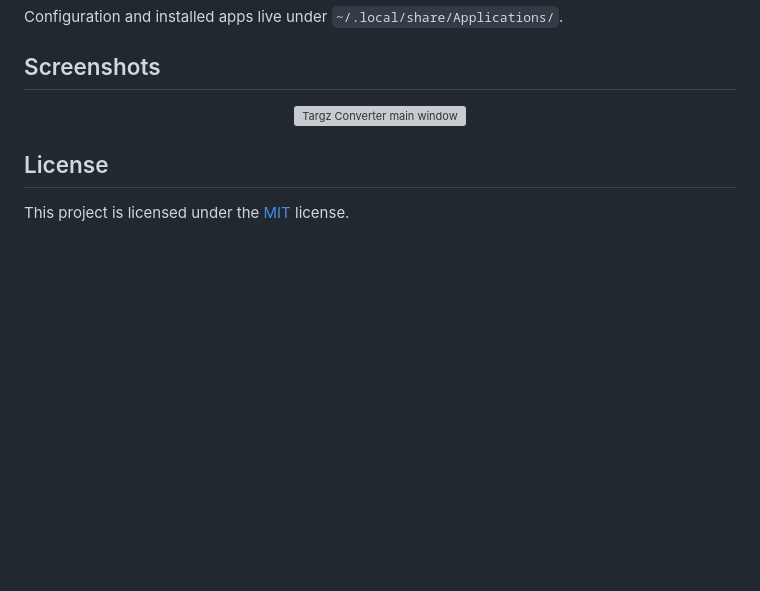
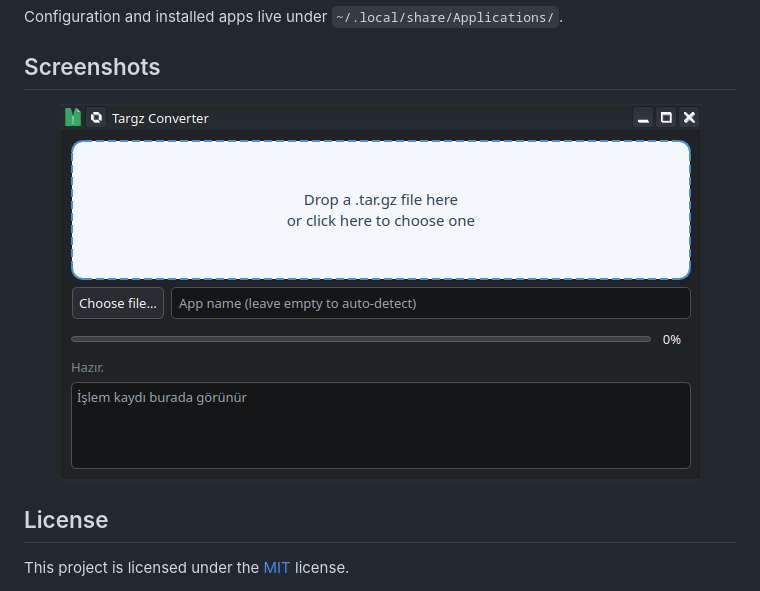
Before and after one commit to colgecen/Targz-Converter, a Markdown page: README.md, the part around the change. Rendered like a GitHub page; pictures changed too: assets/targz-converter-README.png (added); blank space fills up the shorter version; grey boxes are pictures that could not be loaded.

Commit message:
docs: README screenshots bolumune gorsel ekle; release workflow AppImage/targz/zip icersin

```diff
--- a/README.md
+++ b/README.md
@@ -51,7 +51,7 @@ Configuration and installed apps live under `~/.local/share/Applications/`.
 ## Screenshots
 
 <p align="center">
-  <img src="assets/screenshot.png" alt="Targz Converter main window">
+  <img src="assets/targz-converter-README.png" alt="Targz Converter main window">
 </p>
 
 ## License
```
Also changed, not shown: 1 other file.
